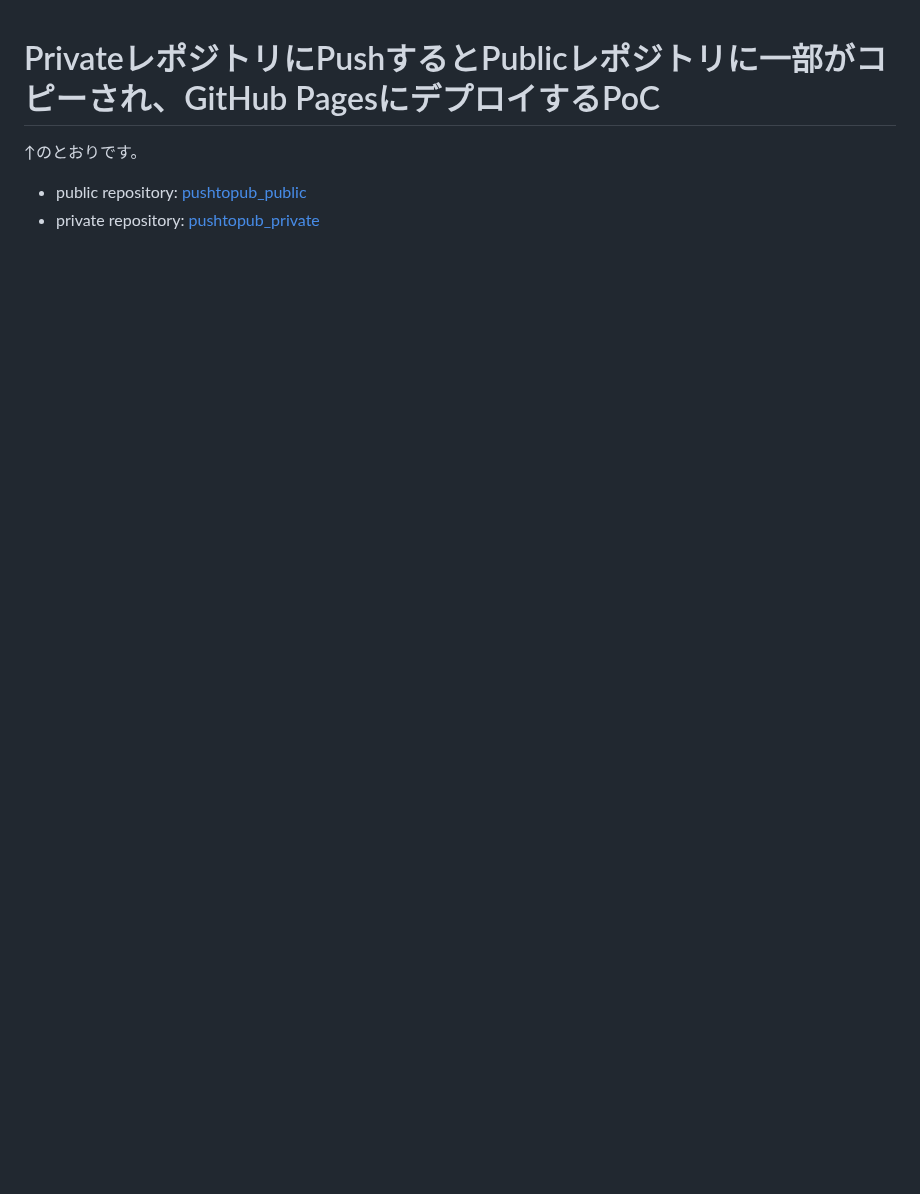
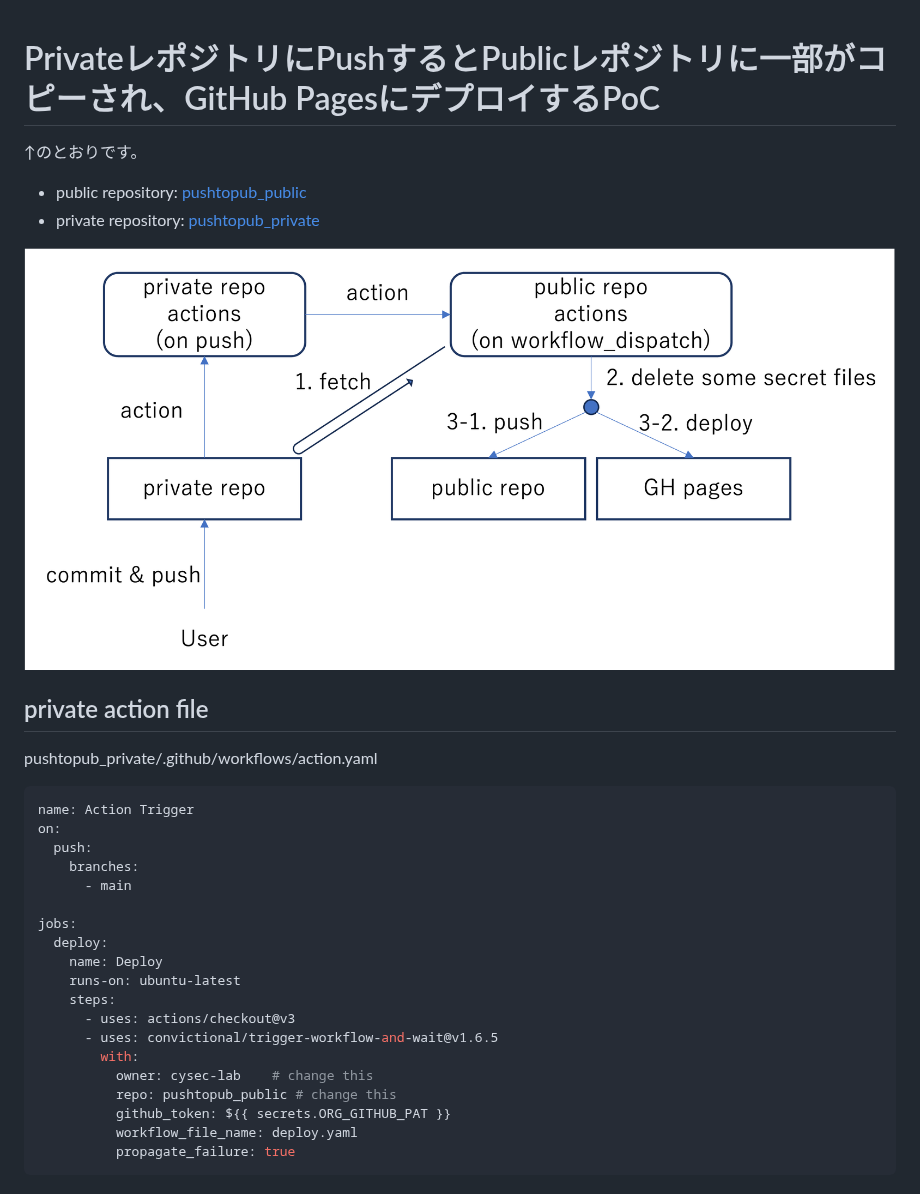
Before and after one commit to cysec-lab/pushtopub_public, a Markdown page: README.md, the part around the change. Drawn GitHub-style; pictures changed too: assets/image.png (added); blank space fills up the shorter version.

Commit message:
deploy: e68b68a0662cd903abff8951f65f1f56ec38e471

````diff
--- a/README.md
+++ b/README.md
@@ -4,3 +4,31 @@
 
 * public repository: [pushtopub_public](https://github.com/cysec-lab/pushtopub_public)
 * private repository: [pushtopub_private](https://github.com/cysec-lab/pushtopub_private)
+
+![image](./assets/image.png)
+
+## private action file
+
+pushtopub_private/.github/workflows/action.yaml
+
+```yaml
+name: Action Trigger
+on:
+  push:
+    branches:
+      - main
+
+jobs:
+  deploy:
+    name: Deploy
+    runs-on: ubuntu-latest
+    steps:
+      - uses: actions/checkout@v3
+      - uses: convictional/trigger-workflow-and-wait@v1.6.5
+        with:
+          owner: cysec-lab    # change this
+          repo: pushtopub_public # change this
+          github_token: ${{ secrets.ORG_GITHUB_PAT }}
+          workflow_file_name: deploy.yaml
+          propagate_failure: true
+```
````
Also changed, not shown: 2 other files.
